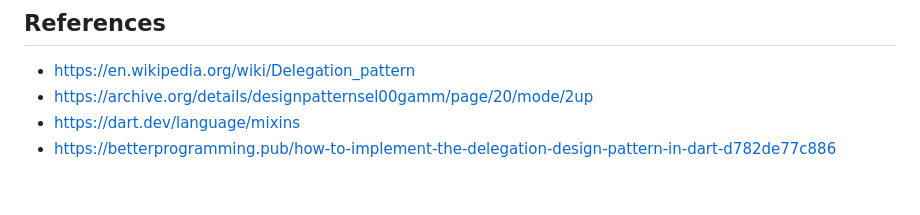
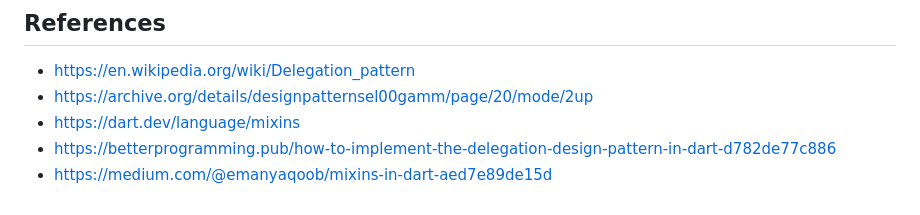
Before and after one commit to acarolsf/delegate_example_app, a Markdown page: README.md, the part around the change. Drawn GitHub-style.

Commit message:
add new reference link

```diff
--- a/README.md
+++ b/README.md
@@ -124,3 +124,4 @@ flutter run
 - https://archive.org/details/designpatternsel00gamm/page/20/mode/2up
 - https://dart.dev/language/mixins
 - https://betterprogramming.pub/how-to-implement-the-delegation-design-pattern-in-dart-d782de77c886
+- https://medium.com/@emanyaqoob/mixins-in-dart-aed7e89de15d
```
